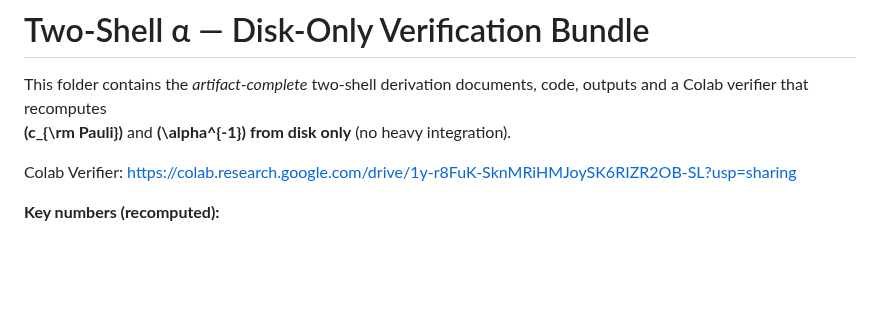
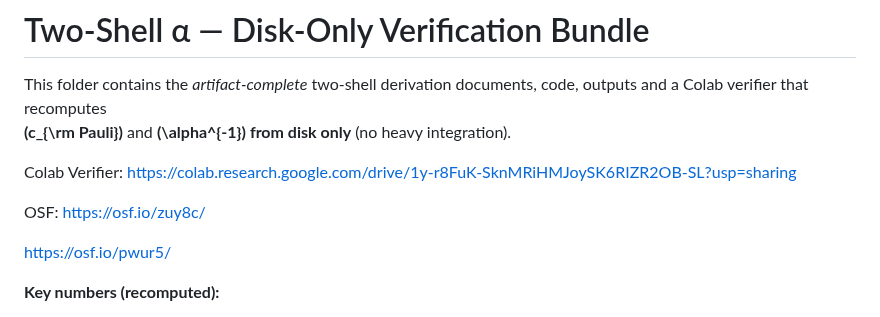
Before and after one commit to playfularchitect/Rosetta-Stone-Of-Physics, a Markdown page: Two Shells Derivation/Two Shells Readme.md, the part around the change. Drawn GitHub-style; blank space fills up the shorter version.

Commit message:
Update Two Shells Readme.md
Signed-off-by: Evan Wesley <ewesley541@gmail.com>

```diff
--- a/Two Shells Derivation/Two Shells Readme.md
+++ b/Two Shells Derivation/Two Shells Readme.md
@@ -4,6 +4,12 @@ This folder contains the *artifact-complete* two-shell derivation documents, cod
 **\(c_{\rm Pauli}\)** and **\(\alpha^{-1}\)** **from disk only** (no heavy integration).
 
 Colab Verifier: https://colab.research.google.com/drive/1y-r8FuK-SknMRiHMJoySK6RIZR2OB-SL?usp=sharing
+
+OSF:
+https://osf.io/zuy8c/
+
+https://osf.io/pwur5/
+
 
 **Key numbers (recomputed):**
 - \(c_{\rm Pauli} = 0.0015308705589210\)
```
